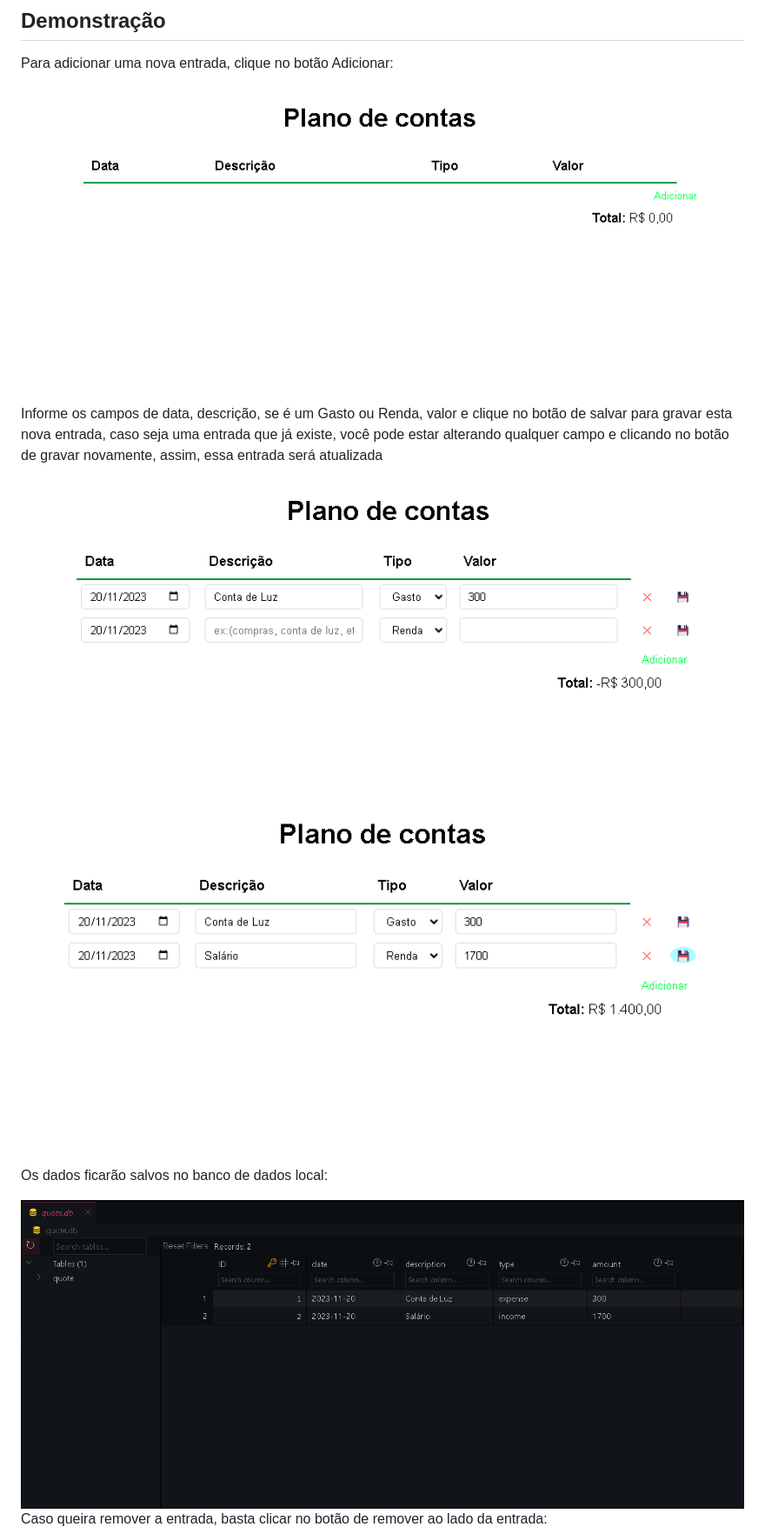
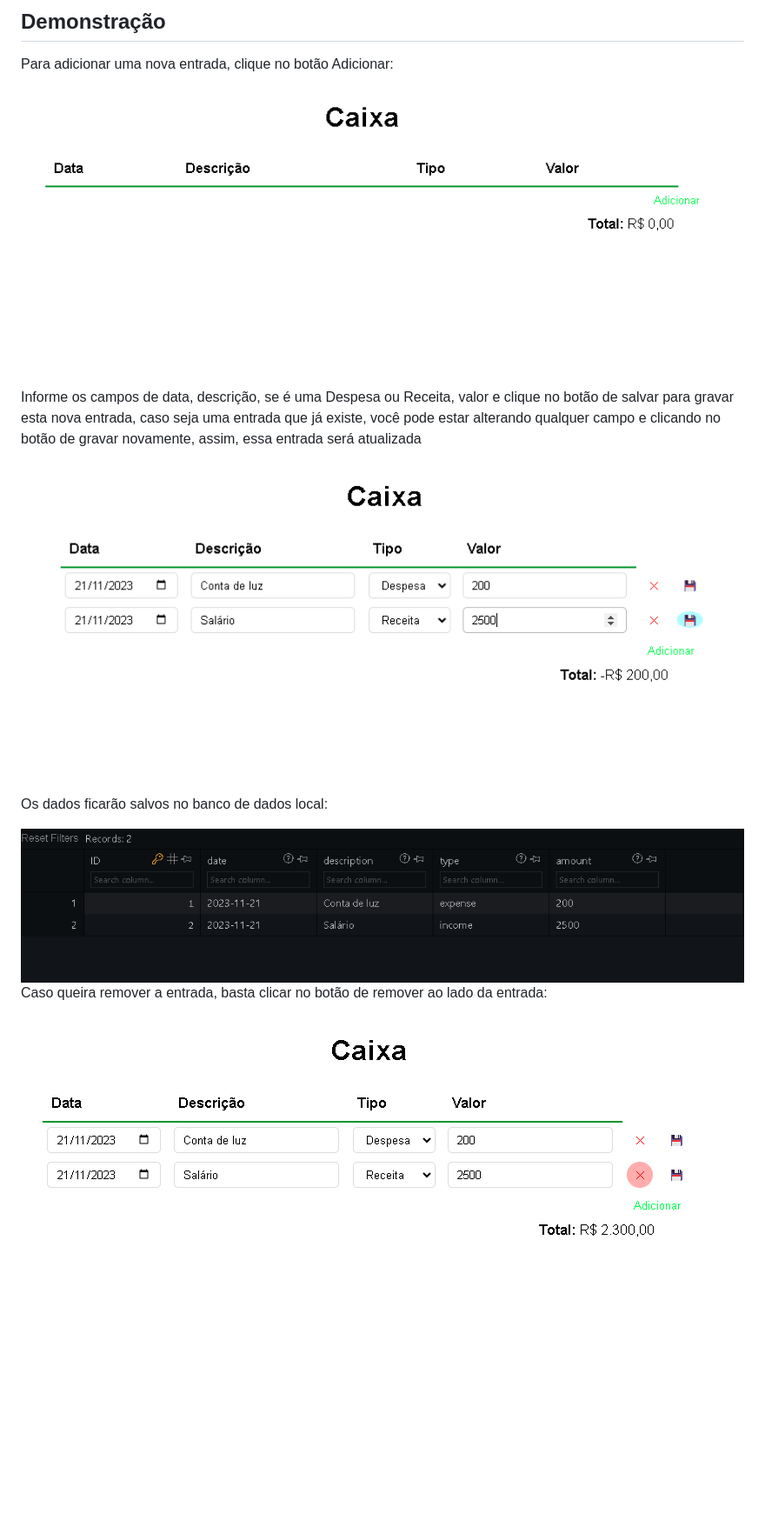
Before and after one commit to pafrasson/budget-planner, a Markdown page: README.md, the part around the change printed below. Shown: that part at 87% size. GitHub-like rendering; pictures changed too: public/1.png, public/2.png, public/3.png; blank space fills up the shorter version.

Commit message:
feat: readme update

```diff
--- a/README.md
+++ b/README.md
@@ -39,10 +39,9 @@ Para adicionar uma nova entrada, clique no botão Adicionar:
 
 <img src="/public/1.png">
 
-Informe os campos de data, descrição, se é um Gasto ou Renda, valor e clique no botão de salvar para gravar esta nova entrada, caso seja uma entrada que já existe, você pode estar alterando qualquer campo e clicando no botão de gravar novamente, assim, essa entrada será atualizada
+Informe os campos de data, descrição, se é uma Despesa ou Receita, valor e clique no botão de salvar para gravar esta nova entrada, caso seja uma entrada que já existe, você pode estar alterando qualquer campo e clicando no botão de gravar novamente, assim, essa entrada será atualizada
 
 <img src="/public/2.png">
-<img src="/public/3.png">
 
 Os dados ficarão salvos no banco de dados local:
 
@@ -50,4 +49,5 @@ Os dados ficarão salvos no banco de dados local:
 
 Caso queira remover a entrada, basta clicar no botão de remover ao lado da entrada:
 
+<img src="/public/3.png">
 <img src="/public/5.png">
```
Also changed, not shown: other parts of README.md (+2 -3 lines), public/6.png (deleted), 2 other files.
